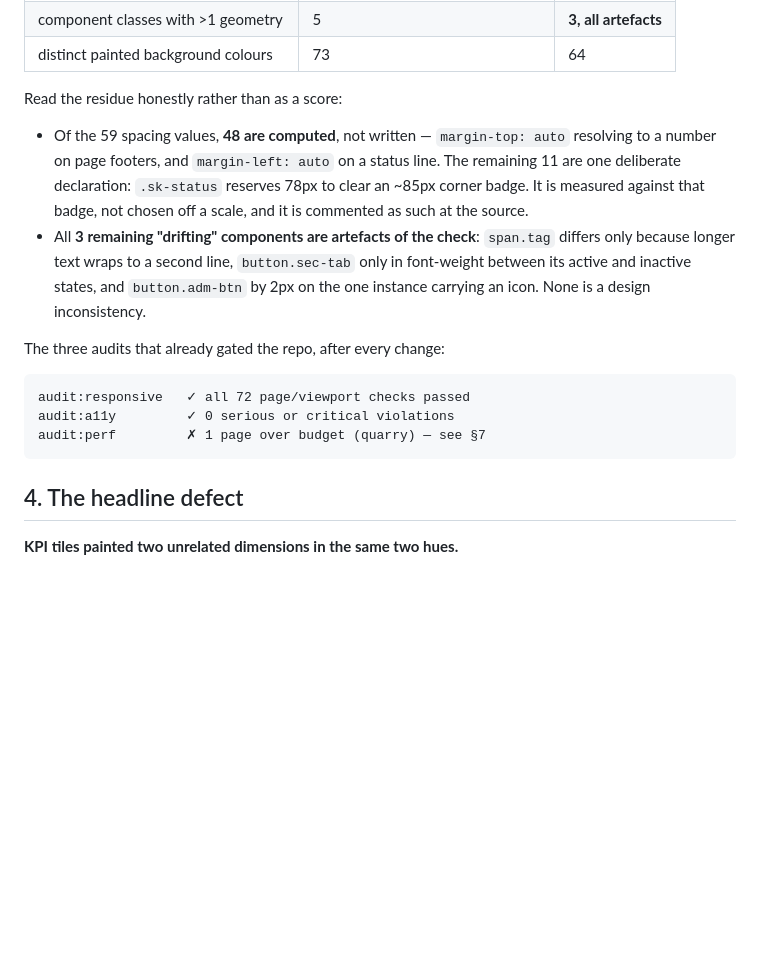
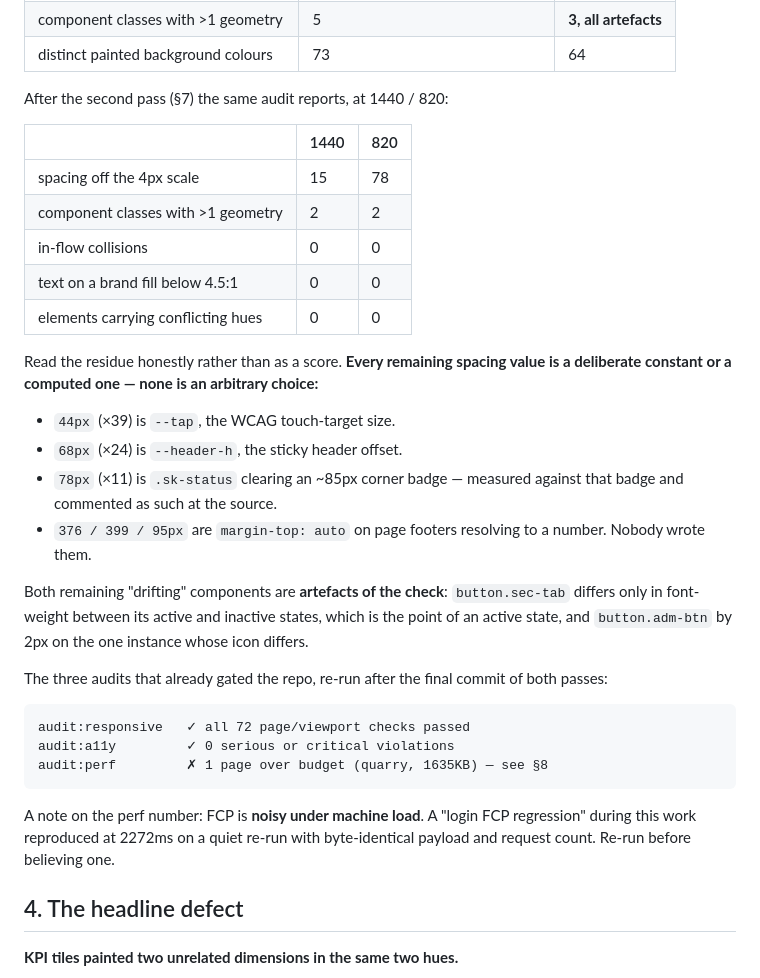
Before and after one commit to RazakMbaga3/LakeCement-Reports-KPIDashboards, a Markdown page: docs/DESIGN_AUDIT_2026-09.md, the part around the change. Rendered like a GitHub page; blank space fills up the shorter version.

Commit message:
Record the second pass's verified numbers
Final run, after the last commit of both passes: responsive 72/72, a11y
0 serious+, perf 1 page (quarry, pre-existing), consistency at 1440 and
820 with 0 collisions, 0 brand-fill contrast failures and 0 conflicting
hues at both.

Characterises the last spacing residue rather than leaving it as a count:
all of it is either a deliberate constant — --tap 44px, --header-h 68px,
.sk-status's measured 78px badge clearance — or margin-top:auto on
footers resolving to a number. None is an arbitrary choice. Both
remaining "drift" entries are artefacts of the check.

Co-Authored-By: Claude Opus 5 <noreply@anthropic.com>

````diff
--- a/docs/DESIGN_AUDIT_2026-09.md
+++ b/docs/DESIGN_AUDIT_2026-09.md
@@ -71,27 +71,45 @@ identical results at both:
 | component classes with >1 geometry | 5 | **3, all artefacts** |
 | distinct painted background colours | 73 | 64 |
 
-Read the residue honestly rather than as a score:
+After the second pass (§7) the same audit reports, at 1440 / 820:
 
-- Of the 59 spacing values, **48 are computed**, not written —
-  `margin-top: auto` resolving to a number on page footers, and
-  `margin-left: auto` on a status line. The remaining 11 are one
-  deliberate declaration: `.sk-status` reserves 78px to clear an ~85px
-  corner badge. It is measured against that badge, not chosen off a
-  scale, and it is commented as such at the source.
-- All **3 remaining "drifting" components are artefacts of the check**:
-  `span.tag` differs only because longer text wraps to a second line,
-  `button.sec-tab` only in font-weight between its active and inactive
-  states, and `button.adm-btn` by 2px on the one instance carrying an
-  icon. None is a design inconsistency.
+| | 1440 | 820 |
+|---|---|---|
+| spacing off the 4px scale | 15 | 78 |
+| component classes with >1 geometry | 2 | 2 |
+| in-flow collisions | 0 | 0 |
+| text on a brand fill below 4.5:1 | 0 | 0 |
+| elements carrying conflicting hues | 0 | 0 |
 
-The three audits that already gated the repo, after every change:
+Read the residue honestly rather than as a score. **Every remaining
+spacing value is a deliberate constant or a computed one — none is an
+arbitrary choice:**
+
+- `44px` (×39) is `--tap`, the WCAG touch-target size.
+- `68px` (×24) is `--header-h`, the sticky header offset.
+- `78px` (×11) is `.sk-status` clearing an ~85px corner badge — measured
+  against that badge and commented as such at the source.
+- `376 / 399 / 95px` are `margin-top: auto` on page footers resolving to
+  a number. Nobody wrote them.
+
+Both remaining "drifting" components are **artefacts of the check**:
+`button.sec-tab` differs only in font-weight between its active and
+inactive states, which is the point of an active state, and
+`button.adm-btn` by 2px on the one instance whose icon differs.
+
+The three audits that already gated the repo, re-run after the final
+commit of both passes:
 
 ```
 audit:responsive   ✓ all 72 page/viewport checks passed
 audit:a11y         ✓ 0 serious or critical violations
-audit:perf         ✗ 1 page over budget (quarry) — see §7
+audit:perf         ✗ 1 page over budget (quarry, 1635KB) — see §8
 ```
+
+A note on the perf number: FCP is **noisy under machine load**. A "login
+FCP regression" during this work reproduced at 2272ms on a quiet re-run
+with byte-identical payload and request count. Re-run before believing
+one.
 
 ## 4. The headline defect
 
````
